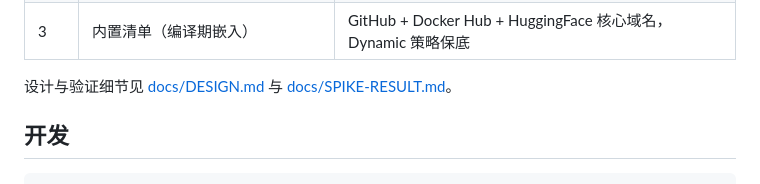
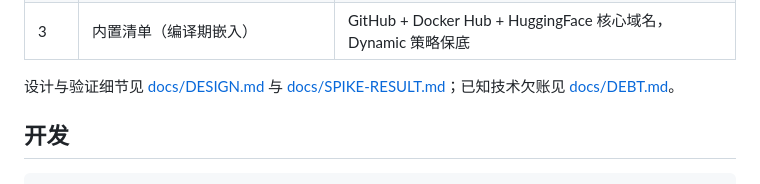
Before and after one commit to mabw/light-github, a Markdown page: README.md, the part around the change. Drawn GitHub-style.

Commit message:
docs: 技术债务清单 DEBT-1~6（含新发现的速率恒0缺陷）并在 README/DESIGN 挂链

```diff
--- a/README.md
+++ b/README.md
@@ -53,7 +53,7 @@ git / 浏览器 / curl（CONNECT 127.0.0.1:12800）
 | 2 | GitHub520 `hosts.json` | 社区定时测速的固定 IP 补充 |
 | 3 | 内置清单（编译期嵌入） | GitHub + Docker Hub + HuggingFace 核心域名，Dynamic 策略保底 |
 
-设计与验证细节见 [docs/DESIGN.md](docs/DESIGN.md) 与 [docs/SPIKE-RESULT.md](docs/SPIKE-RESULT.md)。
+设计与验证细节见 [docs/DESIGN.md](docs/DESIGN.md) 与 [docs/SPIKE-RESULT.md](docs/SPIKE-RESULT.md)；已知技术欠账见 [docs/DEBT.md](docs/DEBT.md)。
 
 ## 开发
 
```
Also changed, not shown: docs/DEBT.md (added, +65 -0 lines), docs/DESIGN.md (+5 -1 lines).
